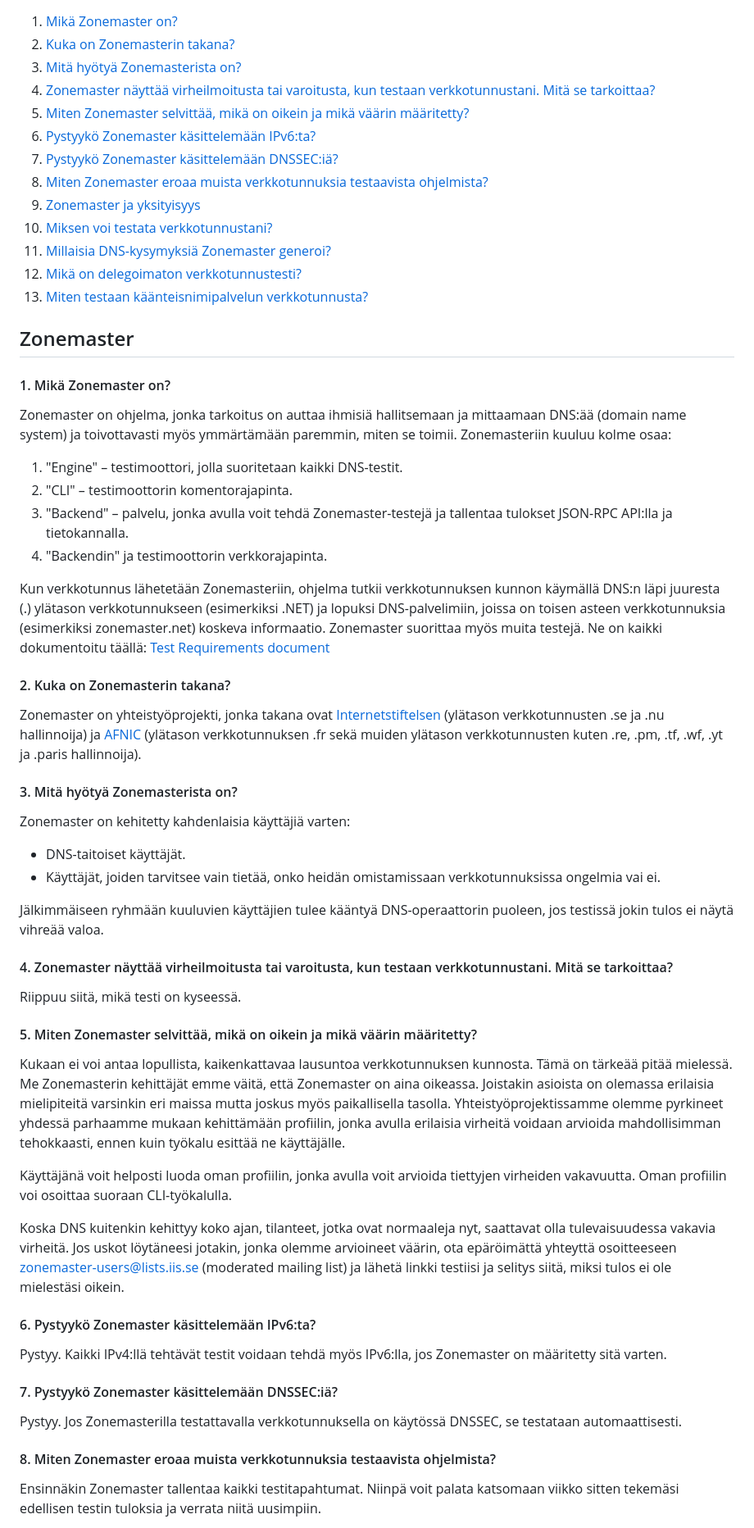
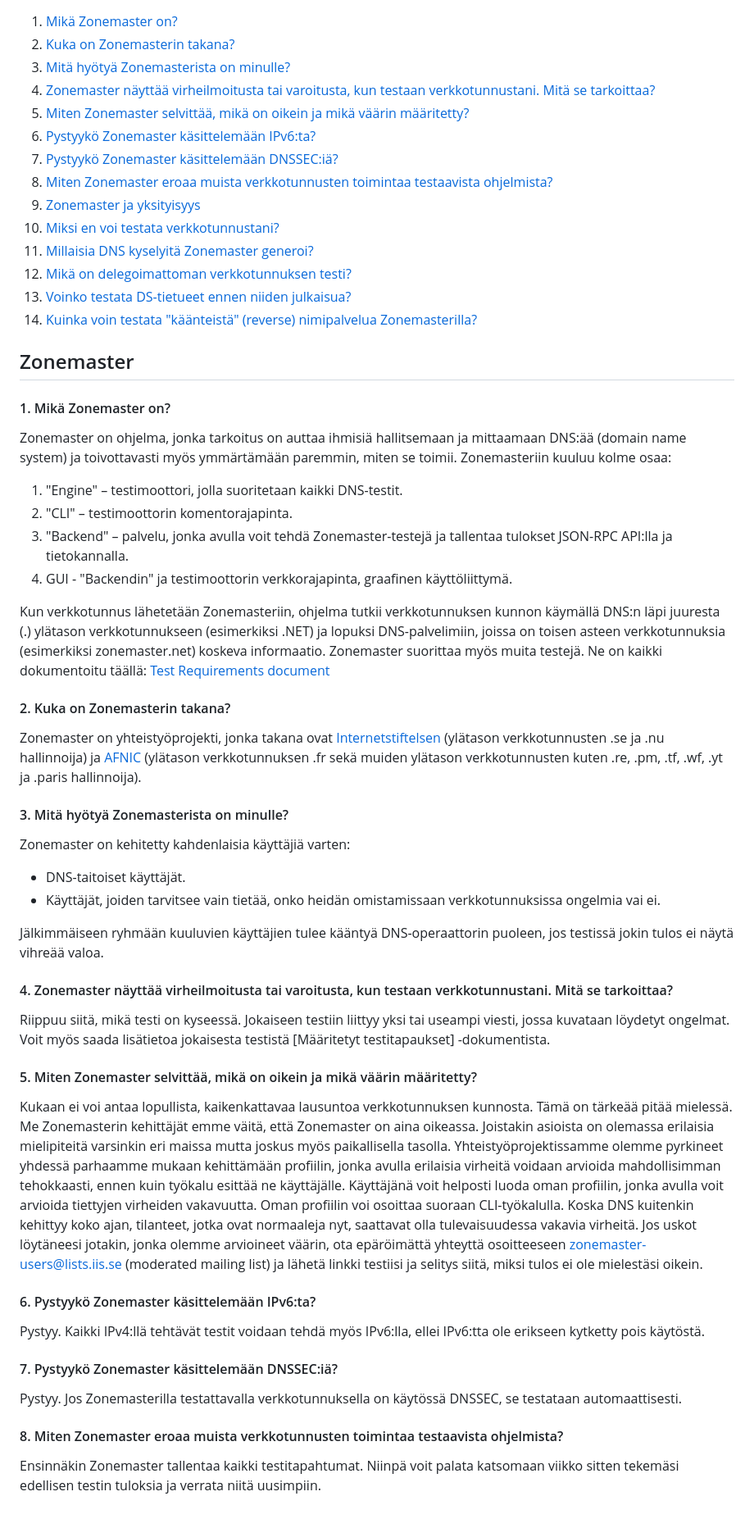
Before and after one commit to zonemaster/zonemaster-gui, a Markdown page: docs/FAQ/gui-faq-fi.md, the part around one of its changes. Shown at 82% size. Rendered like a GitHub page.

```diff
--- a/docs/FAQ/gui-faq-fi.md
+++ b/docs/FAQ/gui-faq-fi.md
@@ -3,26 +3,28 @@ Zonemaster
 
 1. [Mikä Zonemaster on?](#q1)
 2. [Kuka on Zonemasterin takana?](#q2)
-3. [Mitä hyötyä Zonemasterista on?](#q3)
+3. [Mitä hyötyä Zonemasterista on minulle?](#q3)
 4. [Zonemaster näyttää virheilmoitusta tai varoitusta, kun testaan verkkotunnustani. Mitä se tarkoittaa?](#q4)
 5. [Miten Zonemaster selvittää, mikä on oikein ja mikä väärin määritetty?](#q5)
 6. [Pystyykö Zonemaster käsittelemään IPv6:ta?](#q6)
 7. [Pystyykö Zonemaster käsittelemään DNSSEC:iä?](#q7)
-8. [Miten Zonemaster eroaa muista verkkotunnuksia testaavista ohjelmista?](#q8)
+8. [Miten Zonemaster eroaa muista verkkotunnusten toimintaa testaavista ohjelmista?](#q8)
 9. [Zonemaster ja yksityisyys](#q9)
-10. [Miksen voi testata verkkotunnustani?](#q10)
-11. [Millaisia DNS-kysymyksiä Zonemaster generoi?](#q11)
-12. [Mikä on delegoimaton verkkotunnustesti?](#q12)
-13. [Miten testaan käänteisnimipalvelun verkkotunnusta?](#q13)
+10. [Miksi en voi testata verkkotunnustani?](#q10)
+11. [Millaisia DNS kyselyitä Zonemaster generoi?](#q11)
+12. [Mikä on delegoimattoman verkkotunnuksen testi?](#q12)
+13. [Voinko testata DS-tietueet ennen niiden julkaisua?](#q13)
+14. [Kuinka voin testata "käänteistä" (reverse) nimipalvelua Zonemasterilla?](#q14)
 
 Zonemaster
 ----------
 
 #### <span id="q1"></span>1. Mikä Zonemaster on?
+
 Zonemaster on ohjelma, jonka tarkoitus on auttaa ihmisiä hallitsemaan ja mittaamaan DNS:ää (domain name system) ja toivottavasti myös ymmärtämään paremmin, miten se toimii. Zonemasteriin kuuluu kolme osaa:
 
 1. "Engine" – testimoottori, jolla suoritetaan kaikki DNS-testit.
 2. "CLI" – testimoottorin komentorajapinta.
 3. "Backend" – palvelu, jonka avulla voit tehdä Zonemaster-testejä ja tallentaa tulokset JSON-RPC API:lla ja tietokannalla.
-4. "Backendin" ja testimoottorin verkkorajapinta.
+4. GUI - "Backendin" ja testimoottorin verkkorajapinta, graafinen käyttöliittymä.
 
@@ -30,8 +32,10 @@ Kun verkkotunnus lähetetään Zonemasteriin, ohjelma tutkii verkkotunnuksen kun
 
 #### <span id="q2"></span>2. Kuka on Zonemasterin takana?
-Zonemaster on yhteistyöprojekti, jonka takana ovat [Internetstiftelsen](https://internetstiftelsen.se/) (ylätason verkkotunnusten .se ja .nu hallinnoija) ja [AFNIC](https://www.afnic.fr/en/) (ylätason verkkotunnuksen .fr sekä muiden ylätason verkkotunnusten kuten .re, .pm, .tf, .wf, .yt ja .paris hallinnoija).
 
-#### <span id="q3"></span>3. Mitä hyötyä Zonemasterista on?
+Zonemaster on yhteistyöprojekti, jonka takana ovat [Internetstiftelsen] (ylätason verkkotunnusten .se ja .nu hallinnoija) ja [AFNIC] (ylätason verkkotunnuksen .fr sekä muiden ylätason verkkotunnusten kuten .re, .pm, .tf, .wf, .yt ja .paris hallinnoija).
+
+#### <span id="q3"></span>3. Mitä hyötyä Zonemasterista on minulle?
+
 Zonemaster on kehitetty kahdenlaisia käyttäjiä varten:
 
   - DNS-taitoiset käyttäjät.
@@ -40,21 +44,25 @@ Zonemaster on kehitetty kahdenlaisia käyttäjiä varten:
 Jälkimmäiseen ryhmään kuuluvien käyttäjien tulee kääntyä DNS-operaattorin puoleen, jos testissä jokin tulos ei näytä vihreää valoa.
 
 #### <span id="q4"></span>4. Zonemaster näyttää virheilmoitusta tai varoitusta, kun testaan verkkotunnustani. Mitä se tarkoittaa?
-Riippuu siitä, mikä testi on kyseessä.
+
+Riippuu siitä, mikä testi on kyseessä. Jokaiseen testiin liittyy yksi tai useampi viesti, jossa kuvataan löydetyt ongelmat.
+Voit myös saada lisätietoa jokaisesta testistä [Määritetyt testitapaukset] -dokumentista.
 
 #### <span id="q5"></span>5. Miten Zonemaster selvittää, mikä on oikein ja mikä väärin määritetty?
+
 Kukaan ei voi antaa lopullista, kaikenkattavaa lausuntoa verkkotunnuksen kunnosta. Tämä on tärkeää pitää mielessä. Me Zonemasterin kehittäjät emme väitä, että Zonemaster on aina oikeassa. Joistakin asioista on olemassa erilaisia mielipiteitä varsinkin eri maissa mutta joskus myös paikallisella tasolla. Yhteistyöprojektissamme olemme pyrkineet yhdessä parhaamme mukaan kehittämään profiilin, jonka avulla erilaisia virheitä voidaan arvioida mahdollisimman tehokkaasti, ennen kuin työkalu esittää ne käyttäjälle.
-
 Käyttäjänä voit helposti luoda oman profiilin, jonka avulla voit arvioida tiettyjen virheiden vakavuutta. Oman profiilin voi osoittaa suoraan CLI-työkalulla.
-
-Koska DNS kuitenkin kehittyy koko ajan, tilanteet, jotka ovat normaaleja nyt, saattavat olla tulevaisuudessa vakavia virheitä. Jos uskot löytäneesi jotakin, jonka olemme arvioineet väärin, ota epäröimättä yhteyttä osoitteeseen [zonemaster-users@lists.iis.se](mailto:zonemaster-users@lists.iis.se) (moderated mailing list) ja lähetä linkki testiisi ja selitys siitä, miksi tulos ei ole mielestäsi oikein.
+Koska DNS kuitenkin kehittyy koko ajan, tilanteet, jotka ovat normaaleja nyt, saattavat olla tulevaisuudessa vakavia virheitä. Jos uskot löytäneesi jotakin, jonka olemme arvioineet väärin, ota epäröimättä yhteyttä osoitteeseen [zonemaster-users@lists.iis.se] (moderated mailing list) ja lähetä linkki testiisi ja selitys siitä, miksi tulos ei ole mielestäsi oikein.
 
 #### <span id="q6"></span>6. Pystyykö Zonemaster käsittelemään IPv6:ta?
-Pystyy. Kaikki IPv4:llä tehtävät testit voidaan tehdä myös IPv6:lla, jos Zonemaster on määritetty sitä varten.
+
+Pystyy. Kaikki IPv4:llä tehtävät testit voidaan tehdä myös IPv6:lla, ellei IPv6:tta ole erikseen kytketty pois käytöstä.
 
 #### <span id="q7"></span>7. Pystyykö Zonemaster käsittelemään DNSSEC:iä?
+
 Pystyy. Jos Zonemasterilla testattavalla verkkotunnuksella on käytössä DNSSEC, se testataan automaattisesti.
 
-#### <span id="q8"></span>8. Miten Zonemaster eroaa muista verkkotunnuksia testaavista ohjelmista?
+#### <span id="q8"></span>8. Miten Zonemaster eroaa muista verkkotunnusten toimintaa testaavista ohjelmista?
+
 Ensinnäkin Zonemaster tallentaa kaikki testitapahtumat. Niinpä voit palata katsomaan viikko sitten tekemäsi edellisen testin tuloksia ja verrata niitä uusimpiin.
 
```
Also changed, not shown: other parts of docs/FAQ/gui-faq-fi.md (+49 -15 lines).
